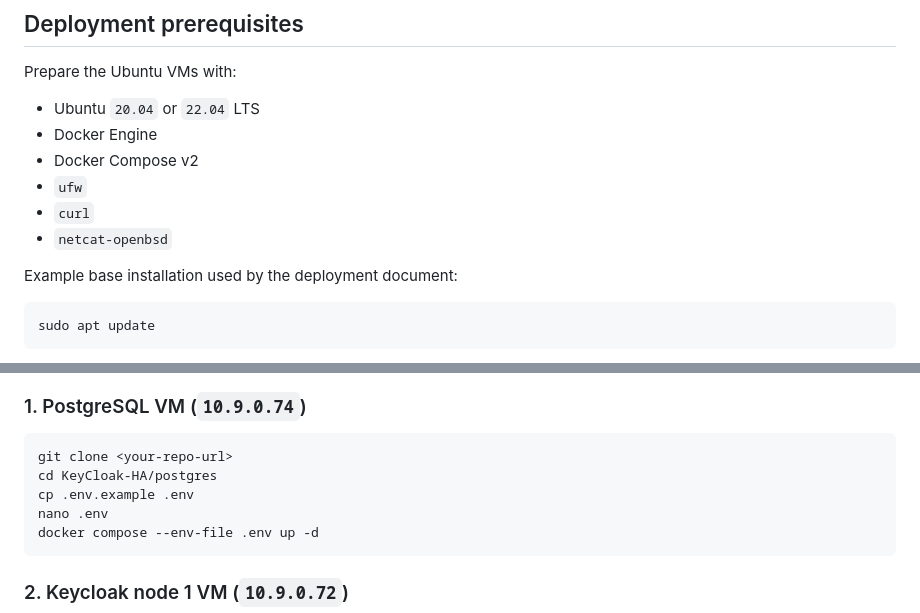
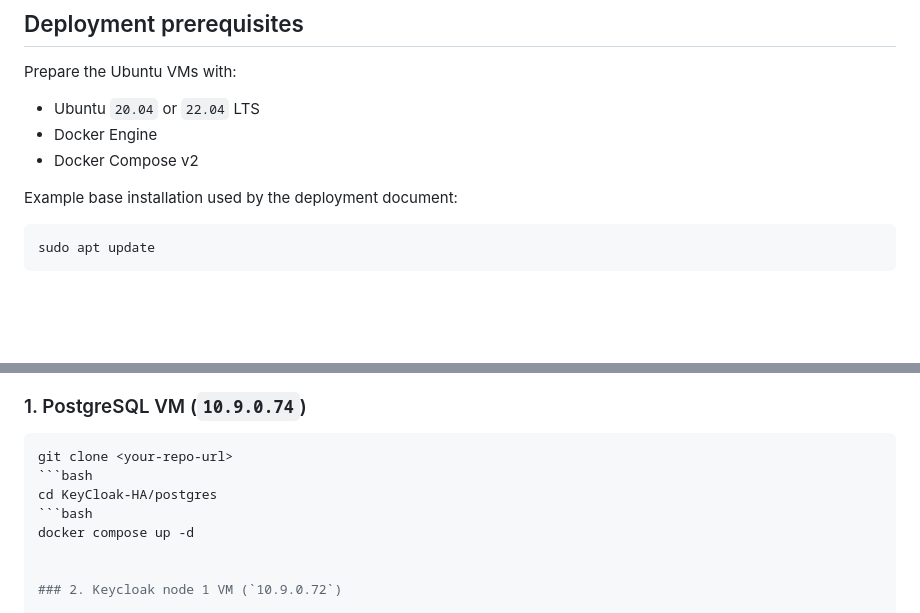
Before and after one commit to Rafi-Siddiki/KeyCloak-HA, a Markdown page: README.md, 2 parts joined by grey strips. Drawn GitHub-style; blank space fills up the shorter version.

````diff
--- a/README.md
+++ b/README.md
@@ -77,9 +77,6 @@ Prepare the Ubuntu VMs with:
 - Ubuntu `20.04` or `22.04` LTS
 - Docker Engine
 - Docker Compose v2
-- `ufw`
-- `curl`
-- `netcat-openbsd`
 
 Example base installation used by the deployment document:
 
@@ -101,11 +98,11 @@ Clone the same repository on every VM, but only deploy the directory that belong
 
 ```bash
 git clone <your-repo-url>
+```bash
 cd KeyCloak-HA/postgres
-cp .env.example .env
-nano .env
-docker compose --env-file .env up -d
-```
+```bash
+docker compose up -d
+
 
 ### 2. Keycloak node 1 VM (`10.9.0.72`)
 
````
